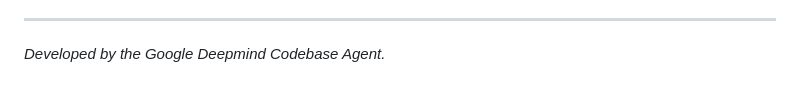
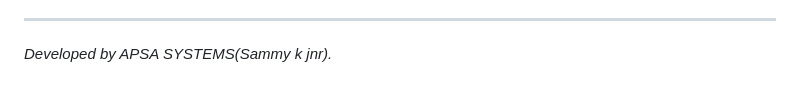
Before and after one commit to SammyDevCodded/Apsa-School-system, a Markdown page: README.md, the part around the change. GitHub-like rendering.

Commit message:
Update developer attribution in README.md

```diff
--- a/README.md
+++ b/README.md
@@ -87,4 +87,4 @@ A comprehensive, web-based School Management System designed to streamline admin
     - Glassmorphism design with distinct styles for Success and Error messages.
 
 ---
-*Developed by the Google Deepmind Codebase Agent.*
+*Developed by APSA SYSTEMS(Sammy k jnr).*
```
